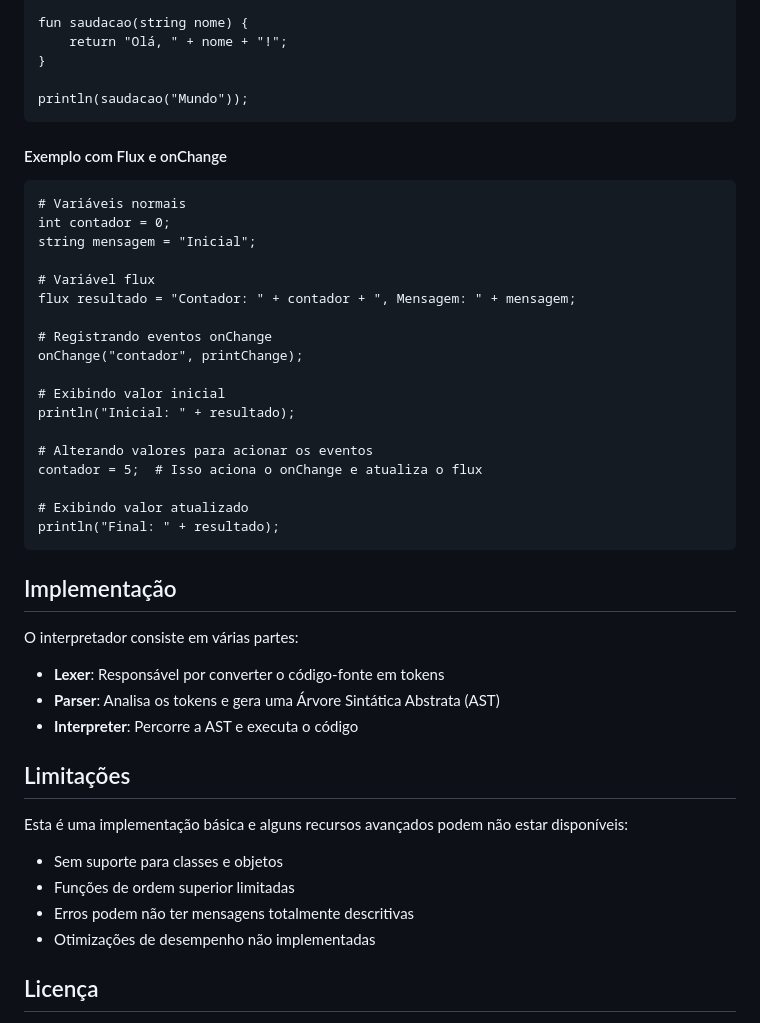
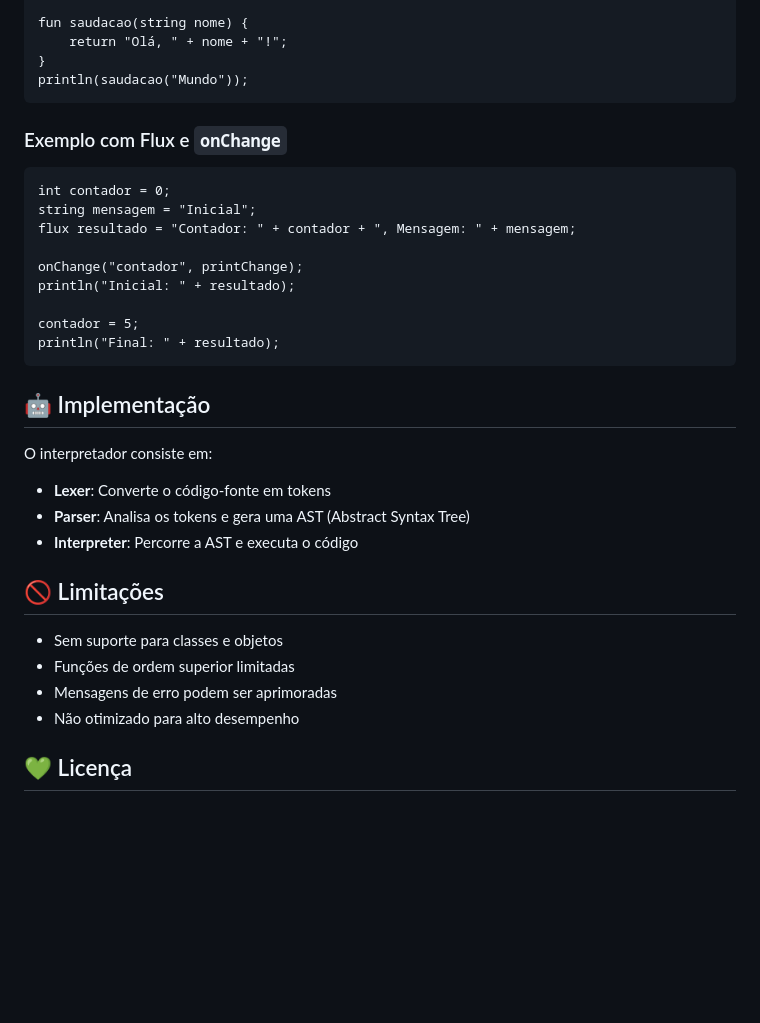
Before and after one commit to CreadorLanda/NajaScript, a Markdown page: README.md, the part around one of its changes. Drawn GitHub-style; blank space fills up the shorter version.

````diff
--- a/README.md
+++ b/README.md
@@ -148,48 +115,35 @@ while (contador < 5) {
 fun saudacao(string nome) {
     return "Olá, " + nome + "!";
 }
-
 println(saudacao("Mundo"));
 ```
 
-#### Exemplo com Flux e onChange
-```
-# Variáveis normais
+### Exemplo com Flux e `onChange`
+```najascript
 int contador = 0;
 string mensagem = "Inicial";
-
-# Variável flux
 flux resultado = "Contador: " + contador + ", Mensagem: " + mensagem;
 
-# Registrando eventos onChange
 onChange("contador", printChange);
-
-# Exibindo valor inicial
 println("Inicial: " + resultado);
 
-# Alterando valores para acionar os eventos
-contador = 5;  # Isso aciona o onChange e atualiza o flux
-
-# Exibindo valor atualizado
+contador = 5;
 println("Final: " + resultado);
 ```
 
-## Implementação
+## 🤖 Implementação
 
-O interpretador consiste em várias partes:
-
-- **Lexer**: Responsável por converter o código-fonte em tokens
-- **Parser**: Analisa os tokens e gera uma Árvore Sintática Abstrata (AST)
+O interpretador consiste em:
+- **Lexer**: Converte o código-fonte em tokens
+- **Parser**: Analisa os tokens e gera uma AST (Abstract Syntax Tree)
 - **Interpreter**: Percorre a AST e executa o código
 
-## Limitações
-
-Esta é uma implementação básica e alguns recursos avançados podem não estar disponíveis:
+## 🚫 Limitações
 
 - Sem suporte para classes e objetos
 - Funções de ordem superior limitadas
-- Erros podem não ter mensagens totalmente descritivas
-- Otimizações de desempenho não implementadas
+- Mensagens de erro podem ser aprimoradas
+- Não otimizado para alto desempenho
 
-## Licença
+## 💚 Licença
 
````
Also changed, not shown: other parts of README.md (+44 -79 lines).
